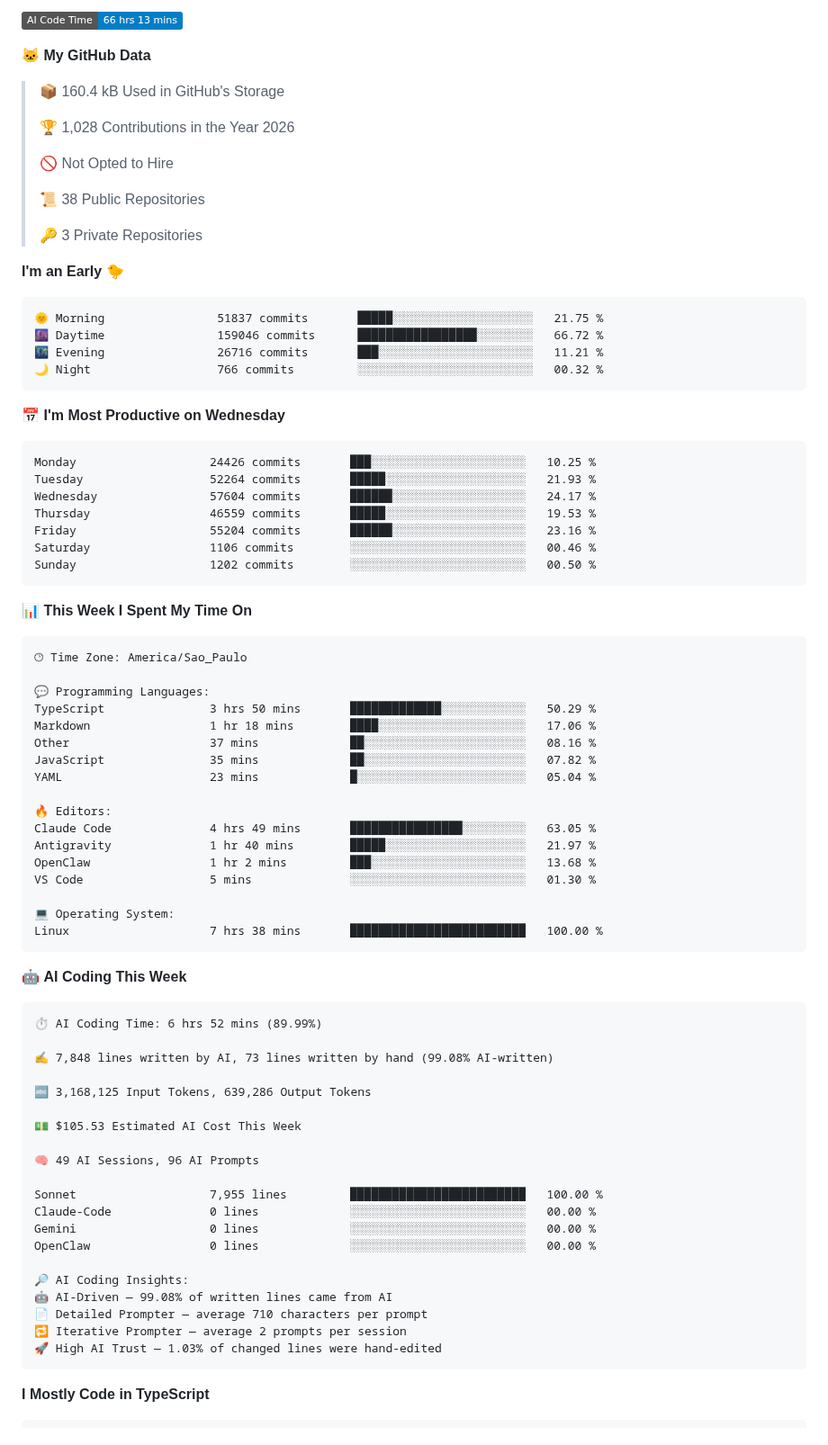
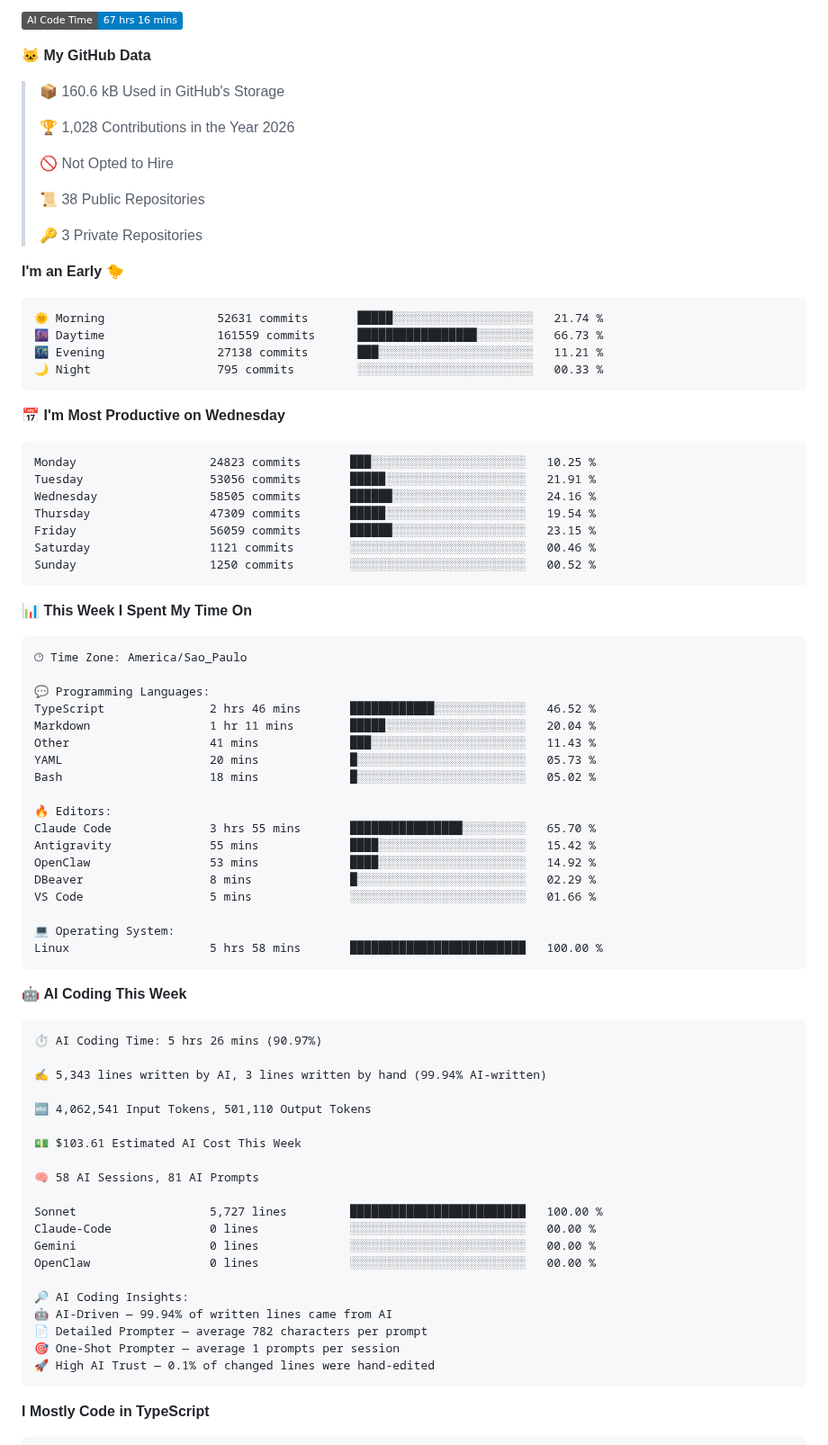
Before and after one commit to fandredev/fandredev, a Markdown page: README.md, the part around one of its changes. Shown at 90% size. Rendered like a GitHub page; badges without logos.

Commit message:
Updated Wakatime Stats

````diff
--- a/README.md
+++ b/README.md
@@ -11,9 +11,9 @@
 
-![AI Code Time](http://img.shields.io/badge/AI%20Code%20Time-66%20hrs%2013%20mins-blue?style=flat)
+![AI Code Time](http://img.shields.io/badge/AI%20Code%20Time-67%20hrs%2016%20mins-blue?style=flat)
 
 **🐱 My GitHub Data**
 
-> 📦 160.4 kB Used in GitHub's Storage
+> 📦 160.6 kB Used in GitHub's Storage
  >
 > 🏆 1,028 Contributions in the Year 2026
  >
@@ -26,21 +26,21 @@
 **I'm an Early 🐤**
 
 ```text
-🌞 Morning                51837 commits       █████░░░░░░░░░░░░░░░░░░░░   21.75 %
-🌆 Daytime                159046 commits      █████████████████░░░░░░░░   66.72 %
-🌃 Evening                26716 commits       ███░░░░░░░░░░░░░░░░░░░░░░   11.21 %
-🌙 Night                  766 commits         ░░░░░░░░░░░░░░░░░░░░░░░░░   00.32 %
+🌞 Morning                52631 commits       █████░░░░░░░░░░░░░░░░░░░░   21.74 %
+🌆 Daytime                161559 commits      █████████████████░░░░░░░░   66.73 %
+🌃 Evening                27138 commits       ███░░░░░░░░░░░░░░░░░░░░░░   11.21 %
+🌙 Night                  795 commits         ░░░░░░░░░░░░░░░░░░░░░░░░░   00.33 %
 ```
 📅 **I'm Most Productive on Wednesday**
 
 ```text
-Monday                   24426 commits       ███░░░░░░░░░░░░░░░░░░░░░░   10.25 %
-Tuesday                  52264 commits       █████░░░░░░░░░░░░░░░░░░░░   21.93 %
-Wednesday                57604 commits       ██████░░░░░░░░░░░░░░░░░░░   24.17 %
-Thursday                 46559 commits       █████░░░░░░░░░░░░░░░░░░░░   19.53 %
-Friday                   55204 commits       ██████░░░░░░░░░░░░░░░░░░░   23.16 %
-Saturday                 1106 commits        ░░░░░░░░░░░░░░░░░░░░░░░░░   00.46 %
-Sunday                   1202 commits        ░░░░░░░░░░░░░░░░░░░░░░░░░   00.50 %
+Monday                   24823 commits       ███░░░░░░░░░░░░░░░░░░░░░░   10.25 %
+Tuesday                  53056 commits       █████░░░░░░░░░░░░░░░░░░░░   21.91 %
+Wednesday                58505 commits       ██████░░░░░░░░░░░░░░░░░░░   24.16 %
+Thursday                 47309 commits       █████░░░░░░░░░░░░░░░░░░░░   19.54 %
+Friday                   56059 commits       ██████░░░░░░░░░░░░░░░░░░░   23.15 %
+Saturday                 1121 commits        ░░░░░░░░░░░░░░░░░░░░░░░░░   00.46 %
+Sunday                   1250 commits        ░░░░░░░░░░░░░░░░░░░░░░░░░   00.52 %
 ```
 
 
@@ -50,45 +50,46 @@ Sunday                   1202 commits        ░░░░░░░░░░░
 🕑︎ Time Zone: America/Sao_Paulo
 
 💬 Programming Languages:
-TypeScript               3 hrs 50 mins       █████████████░░░░░░░░░░░░   50.29 %
-Markdown                 1 hr 18 mins        ████░░░░░░░░░░░░░░░░░░░░░   17.06 %
-Other                    37 mins             ██░░░░░░░░░░░░░░░░░░░░░░░   08.16 %
-JavaScript               35 mins             ██░░░░░░░░░░░░░░░░░░░░░░░   07.82 %
-YAML                     23 mins             █░░░░░░░░░░░░░░░░░░░░░░░░   05.04 %
+TypeScript               2 hrs 46 mins       ████████████░░░░░░░░░░░░░   46.52 %
+Markdown                 1 hr 11 mins        █████░░░░░░░░░░░░░░░░░░░░   20.04 %
+Other                    41 mins             ███░░░░░░░░░░░░░░░░░░░░░░   11.43 %
+YAML                     20 mins             █░░░░░░░░░░░░░░░░░░░░░░░░   05.73 %
+Bash                     18 mins             █░░░░░░░░░░░░░░░░░░░░░░░░   05.02 %
 
 🔥 Editors:
-Claude Code              4 hrs 49 mins       ████████████████░░░░░░░░░   63.05 %
-Antigravity              1 hr 40 mins        █████░░░░░░░░░░░░░░░░░░░░   21.97 %
-OpenClaw                 1 hr 2 mins         ███░░░░░░░░░░░░░░░░░░░░░░   13.68 %
-VS Code                  5 mins              ░░░░░░░░░░░░░░░░░░░░░░░░░   01.30 %
+Claude Code              3 hrs 55 mins       ████████████████░░░░░░░░░   65.70 %
+Antigravity              55 mins             ████░░░░░░░░░░░░░░░░░░░░░   15.42 %
+OpenClaw                 53 mins             ████░░░░░░░░░░░░░░░░░░░░░   14.92 %
+DBeaver                  8 mins              █░░░░░░░░░░░░░░░░░░░░░░░░   02.29 %
+VS Code                  5 mins              ░░░░░░░░░░░░░░░░░░░░░░░░░   01.66 %
 
 💻 Operating System:
-Linux                    7 hrs 38 mins       █████████████████████████   100.00 %
+Linux                    5 hrs 58 mins       █████████████████████████   100.00 %
 ```
 
 🤖 **AI Coding This Week**
 
 ```text
-⏱ AI Coding Time: 6 hrs 52 mins (89.99%)
+⏱ AI Coding Time: 5 hrs 26 mins (90.97%)
 
-✍️ 7,848 lines written by AI, 73 lines written by hand (99.08% AI-written)
+✍️ 5,343 lines written by AI, 3 lines written by hand (99.94% AI-written)
 
-🔤 3,168,125 Input Tokens, 639,286 Output Tokens
+🔤 4,062,541 Input Tokens, 501,110 Output Tokens
 
-💵 $105.53 Estimated AI Cost This Week
+💵 $103.61 Estimated AI Cost This Week
 
-🧠 49 AI Sessions, 96 AI Prompts
+🧠 58 AI Sessions, 81 AI Prompts
 
-Sonnet                   7,955 lines         █████████████████████████   100.00 %
+Sonnet                   5,727 lines         █████████████████████████   100.00 %
 Claude-Code              0 lines             ░░░░░░░░░░░░░░░░░░░░░░░░░   00.00 %
 Gemini                   0 lines             ░░░░░░░░░░░░░░░░░░░░░░░░░   00.00 %
 OpenClaw                 0 lines             ░░░░░░░░░░░░░░░░░░░░░░░░░   00.00 %
 
 🔎 AI Coding Insights:
-🤖 AI-Driven — 99.08% of written lines came from AI
-📄 Detailed Prompter — average 710 characters per prompt
-🔁 Iterative Prompter — average 2 prompts per session
-🚀 High AI Trust — 1.03% of changed lines were hand-edited
+🤖 AI-Driven — 99.94% of written lines came from AI
+📄 Detailed Prompter — average 782 characters per prompt
+🎯 One-Shot Prompter — average 1 prompts per session
+🚀 High AI Trust — 0.1% of changed lines were hand-edited
 ```
 
 **I Mostly Code in TypeScript**
````
Also changed, not shown: other parts of README.md (+2 -2 lines), assets/bar_graph.png.
